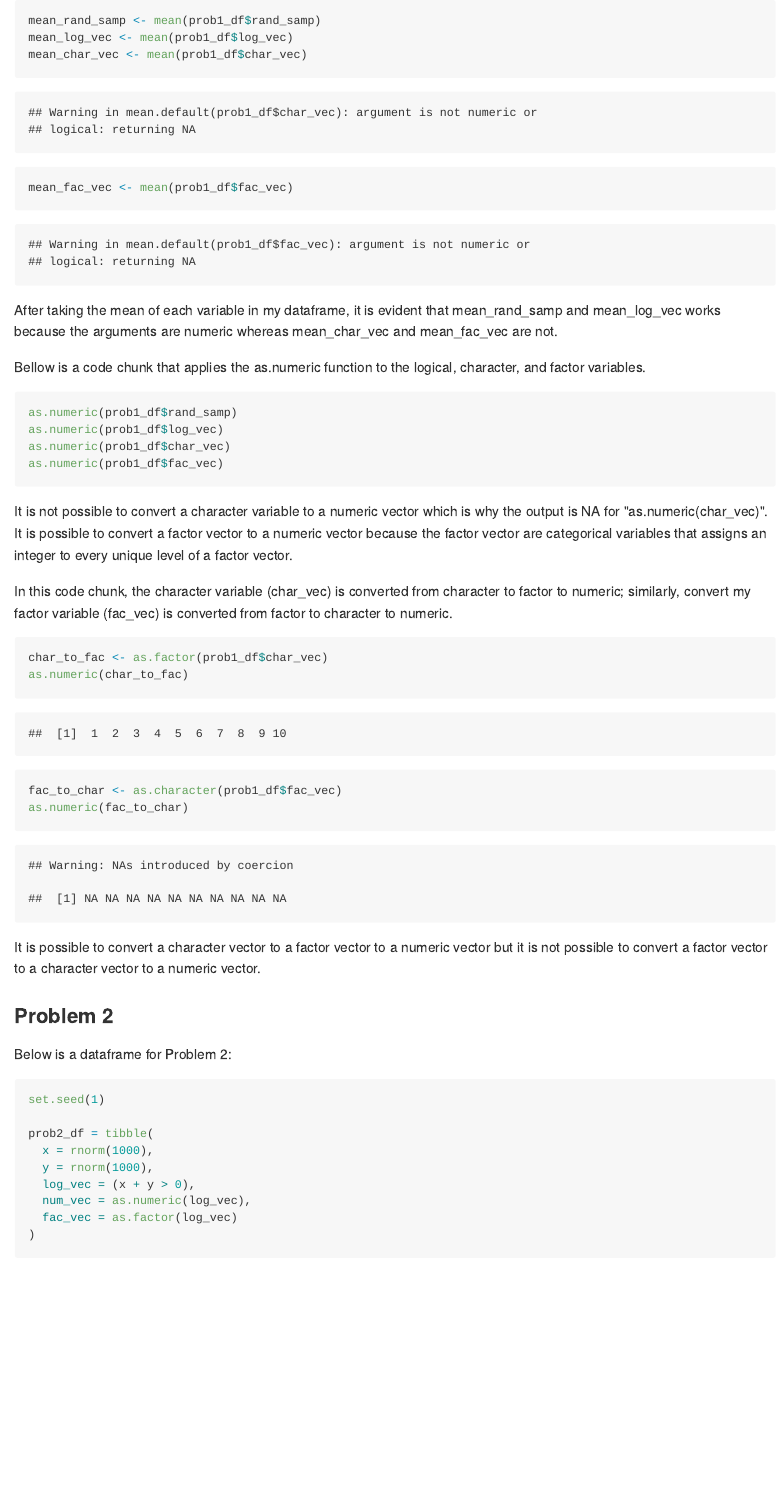
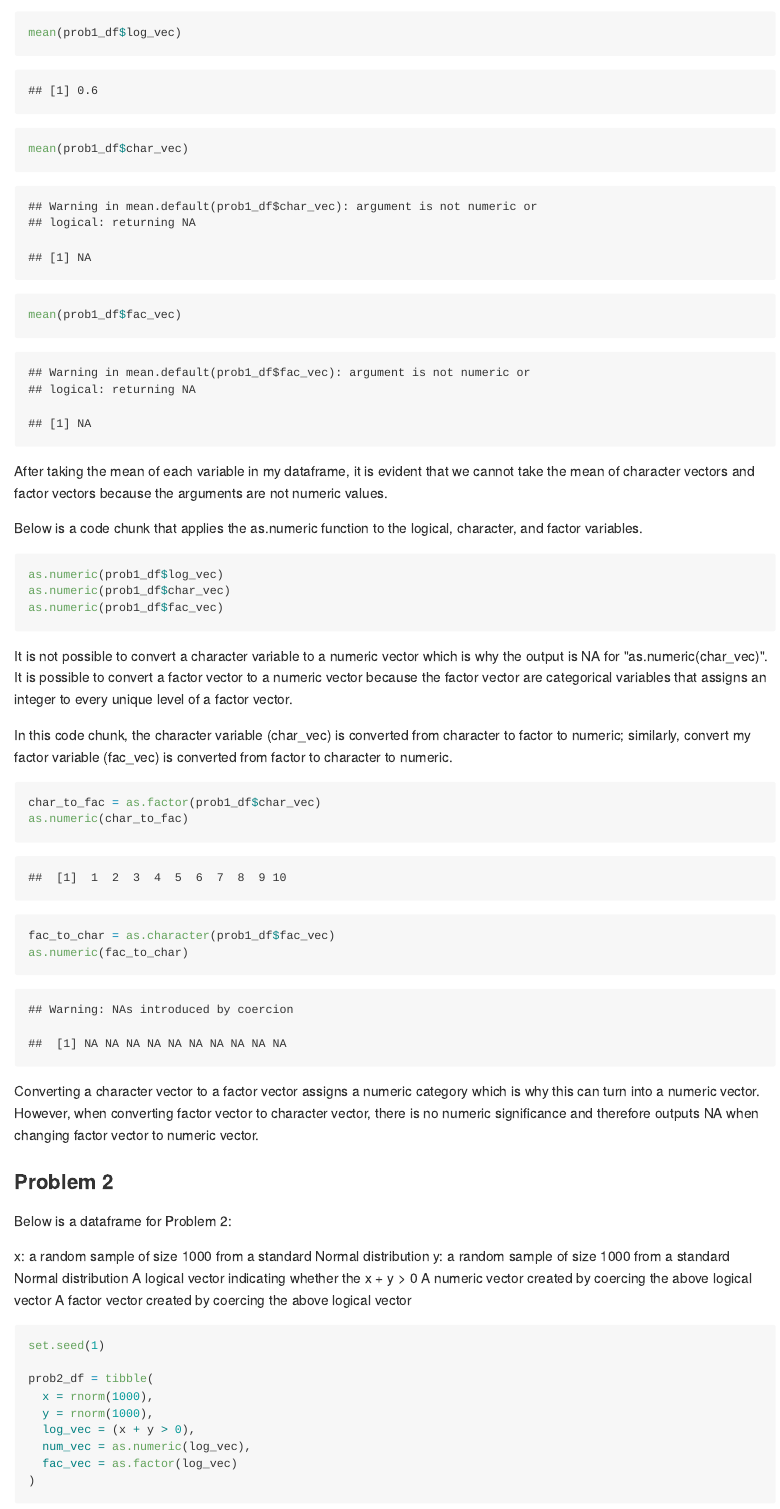
Before and after one commit to kb2977/p8105_hw1_kb2977, an R Markdown document (HW1.Rmd): the page in a window 1100 px wide, from 560 px down before the commit and from 690 px down after it. The pictures show the output file HW1.md that the author committed with the source, drawn offline in the style of GitHub.

Commit message:
Making final edits to my markdown document

````diff
--- a/HW1.Rmd
+++ b/HW1.Rmd
@@ -29,42 +35,47 @@ Below is the mean of each variable in the dataframe (prob1_df).
 
 ```{r means}
 
-mean_rand_samp <- mean(prob1_df$rand_samp)
-mean_log_vec <- mean(prob1_df$log_vec)
-mean_char_vec <- mean(prob1_df$char_vec)
-mean_fac_vec <- mean(prob1_df$fac_vec)
+mean(prob1_df$rand_samp)
+mean(prob1_df$log_vec)
+mean(prob1_df$char_vec)
+mean(prob1_df$fac_vec)
 ```
 
-After taking the mean of each variable in my dataframe, it is evident that mean_rand_samp and mean_log_vec works because the arguments are numeric whereas mean_char_vec and mean_fac_vec are not.
+After taking the mean of each variable in my dataframe, it is evident that we cannot take the mean of character vectors and factor vectors because the arguments are not numeric values.
 
-Bellow is a code chunk that applies the as.numeric function to the logical, character, and factor variables.
+Below is a code chunk that applies the as.numeric function to the logical, character, and factor variables.
 
 ```{r convert_to_num, eval = FALSE}
 
-as.numeric(prob1_df$rand_samp)
 as.numeric(prob1_df$log_vec)
 as.numeric(prob1_df$char_vec)
 as.numeric(prob1_df$fac_vec)
 ```
 
-It is not possible to convert a character variable to a numeric vector which is why the output is NA for "as.numeric(char_vec)". It is possible to convert a factor vector to a numeric vector because the factor vector are categorical variables that assigns an integer to every unique level of a factor vector.
+Converting a character variable to a numeric vector has no mathematical meaning which is why the output is NA for "as.numeric(char_vec)". However, converting a factor vector to a numeric vector is possible because the factor vector has categorical order which is why it can convert to a numeric vector.
 
 In this code chunk, the character variable (char_vec) is converted from character to factor to numeric; similarly, convert my factor variable (fac_vec) is converted from factor to character to numeric.
 
 ```{r convert_char_fac}
 
-char_to_fac <- as.factor(prob1_df$char_vec)
+char_to_fac = as.factor(prob1_df$char_vec)
 as.numeric(char_to_fac)
 
-fac_to_char <- as.character(prob1_df$fac_vec)
+fac_to_char = as.character(prob1_df$fac_vec)
 as.numeric(fac_to_char)
 ```
 
-It is possible to convert a character vector to a factor vector to a numeric vector but it is not possible to convert a factor vector to a character vector to a numeric vector.
+Converting a character vector to a factor vector assigns a numeric category which is why this can turn into a numeric vector. However, when converting factor vector to character vector, there is no numeric significance and therefore outputs NA when changing factor vector to numeric vector.
 
 ###Problem 2
 
 Below is a dataframe for Problem 2:
+
+x: a random sample of size 1000 from a standard Normal distribution
+y: a random sample of size 1000 from a standard Normal distribution
+A logical vector indicating whether the x + y > 0
+A numeric vector created by coercing the above logical vector
+A factor vector created by coercing the above logical vector
 
 ```{r prob2_df}
 
````
Also changed, not shown: HW1.md, scatterplot_log_vec.pdf, HW1.Rmd (27 more changed lines), 3 other files.
